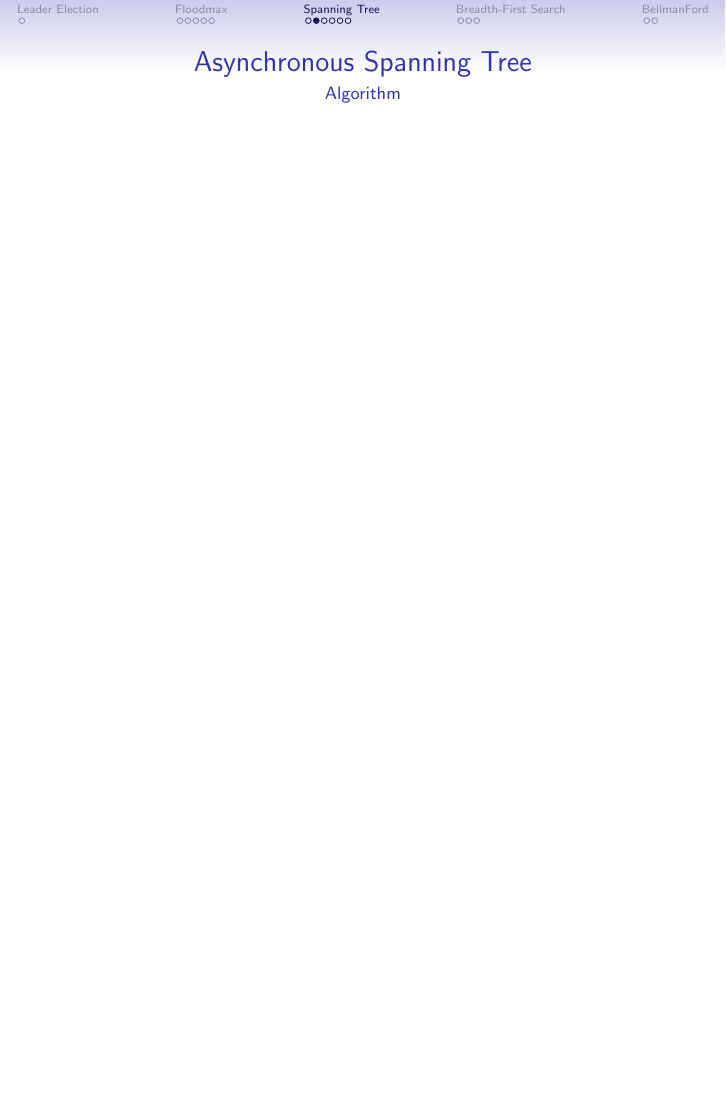
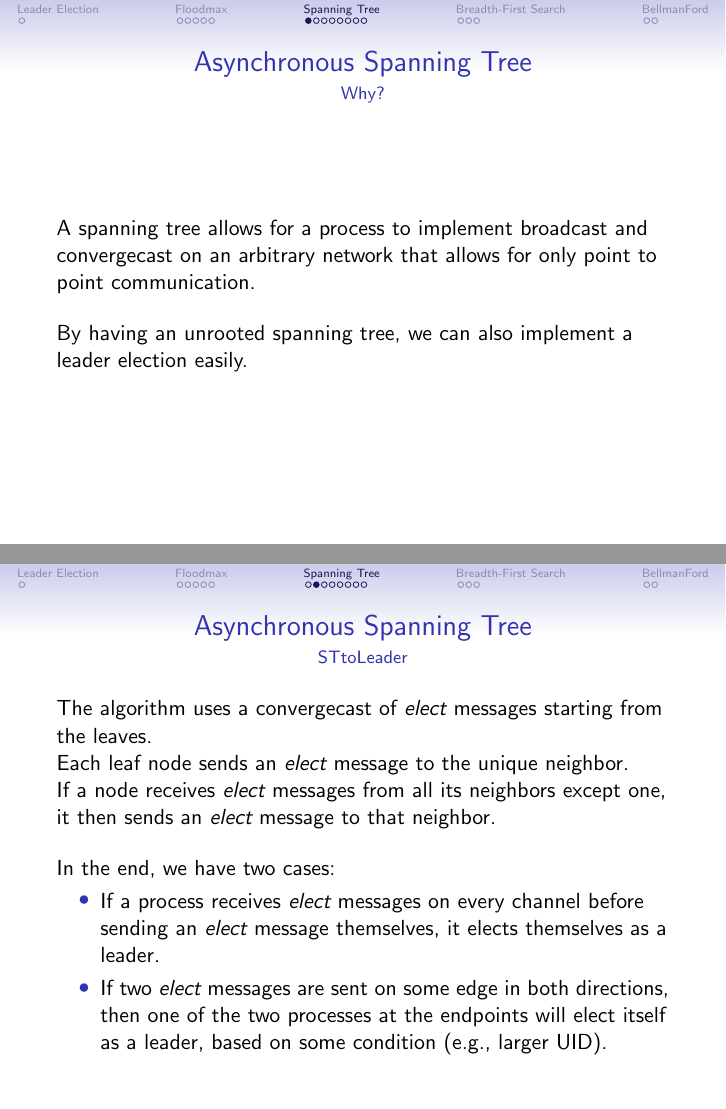
Before and after one commit to Pibborn/MCAD-slides, LaTeX slides (slides.tex): page 24 of 33 before the commit and pages 23 and 24 of 35 after it, the two joined at a grey line, the shorter picture padded with empty space. Compiled offline with pdfLaTeX; a LaTeX package or settings file that is missing is left out.

Commit message:
Add the STtoLeader part, along with a beginning of the spanning tree algorithm

```diff
--- a/slides.tex
+++ b/slides.tex
@@ -111,4 +111,25 @@
 
 \section{Spanning Tree}
 \begin{frame}{Asynchronous Spanning Tree}{Why?}
+    A spanning tree allows for a process to implement broadcast and convergecast on
+    an arbitrary network that allows for only point to point communication.\\
+    \vspace{12pt}
+    By having an unrooted spanning tree, we can also implement a leader election
+    easily.
+\end{frame}
 
+\begin{frame}{Asynchronous Spanning Tree}{STtoLeader}
+    The algorithm uses a convergecast of \emph{elect} messages starting from the leaves.\\
+    Each leaf node sends an \emph{elect} message to the unique neighbor.\\
+    If a node receives \emph{elect} messages from all its neighbors except one, it
+    then sends an \emph{elect} message to that neighbor.\\
+    \vspace{12pt}
+    In the end, we have two cases:
+    \begin{itemize}
+        \item{If a process receives \emph{elect} messages on every channel before
+              sending an \emph{elect} message themselves, it elects themselves as a leader.}
+        \item{If two \emph{elect} messages are sent on some edge in both directions, then
+          one of the two processes at the endpoints will elect itself as a leader, based
+          on some condition (e.g., larger UID).}
+    \end{itemize}
+\end{frame}
```
Also changed, not shown: slides.tex (37 more changed lines).
